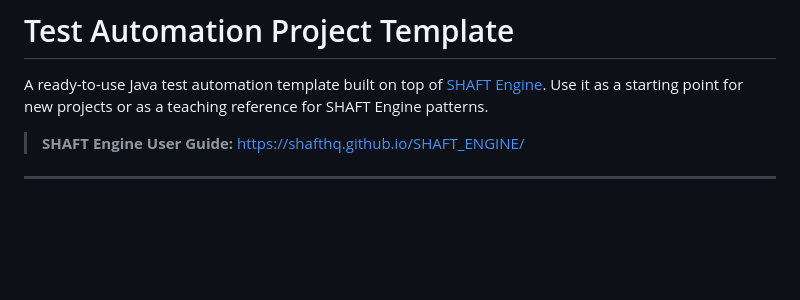
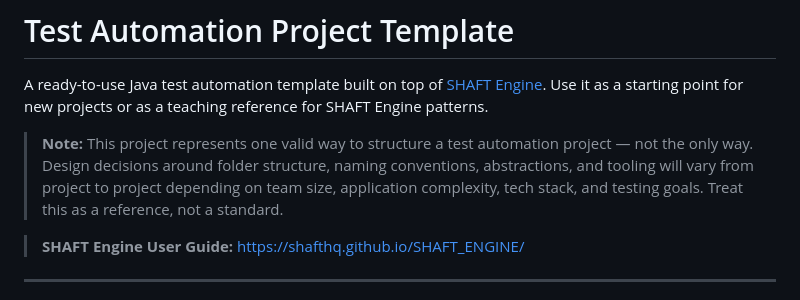
Before and after one commit to MustafaAgamy/Test-Automation-Project-Template, a Markdown page: README.md, the part around the change. Drawn GitHub-style; blank space fills up the shorter version.

Commit message:
docs(readme): add disclaimer that design decisions may vary by project
Co-Authored-By: Claude Sonnet 4.6 <noreply@anthropic.com>

```diff
--- a/README.md
+++ b/README.md
@@ -2,6 +2,10 @@
 
 A ready-to-use Java test automation template built on top of [SHAFT Engine](https://github.com/ShaftHQ/SHAFT_ENGINE).
 Use it as a starting point for new projects or as a teaching reference for SHAFT Engine patterns.
+
+> **Note:** This project represents one valid way to structure a test automation project — not the only way.
+> Design decisions around folder structure, naming conventions, abstractions, and tooling will vary from project to project depending on team size, application complexity, tech stack, and testing goals.
+> Treat this as a reference, not a standard.
 
 > **SHAFT Engine User Guide:** https://shafthq.github.io/SHAFT_ENGINE/
 
```
